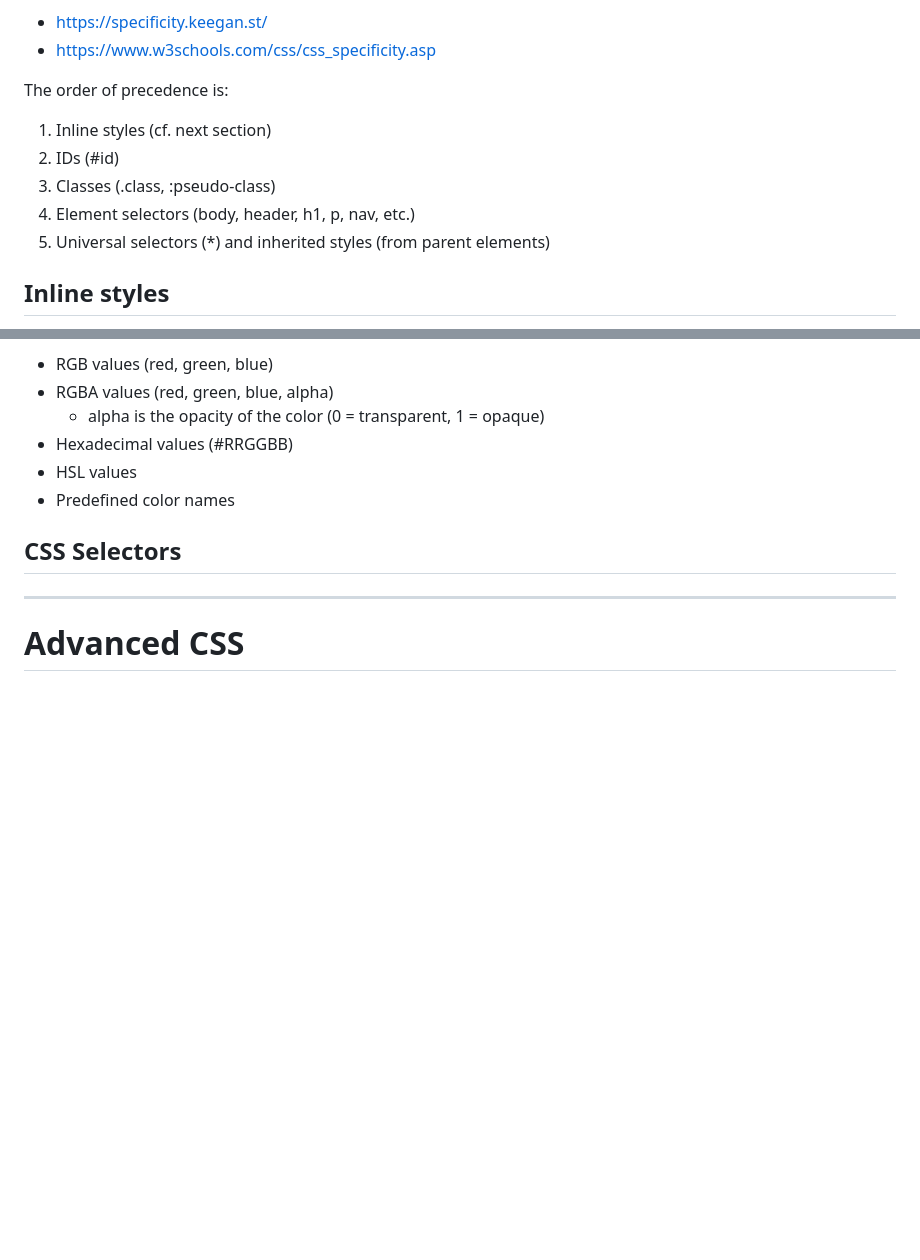
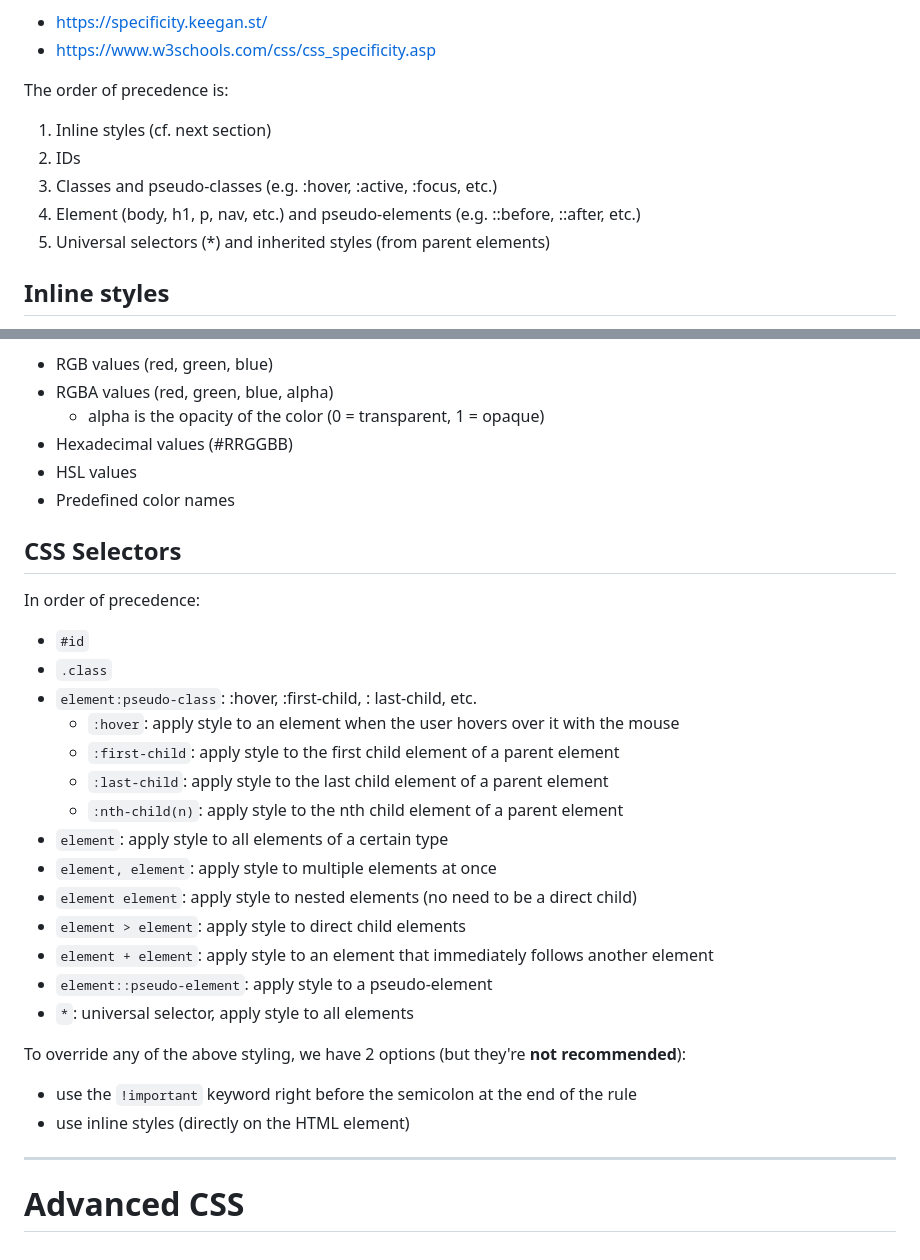
Before and after one commit to fastoch/Complete_Web_Dev_ZTM, a Markdown page: README.md, 2 parts joined by grey strips. Rendered like a GitHub page; blank space fills up the shorter version.

Commit message:
CSS Selector game

```diff
--- a/README.md
+++ b/README.md
@@ -293,9 +293,9 @@ CSS uses a **scoring system** to determine which rule is more specific and shoul
 
 The order of precedence is:
 1. Inline styles (cf. next section)
-2. IDs (#id)
-3. Classes (.class, :pseudo-class)
-4. Element selectors (body, header, h1, p, nav, etc.)
+2. IDs
+3. Classes and pseudo-classes (e.g. :hover, :active, :focus, etc.)
+4. Element (body, h1, p, nav, etc.) and pseudo-elements (e.g. ::before, ::after, etc.)
 5. Universal selectors (*) and inherited styles (from parent elements)
 
 ## Inline styles
@@ -366,7 +366,25 @@ Colors in CSS can be specified in different ways:
 
 ## CSS Selectors
 
+In order of precedence:
+- `#id`
+- `.class`
+- `element:pseudo-class`: :hover, :first-child, : last-child, etc.
+  - `:hover`: apply style to an element when the user hovers over it with the mouse
+  - `:first-child`: apply style to the first child element of a parent element
+  - `:last-child`: apply style to the last child element of a parent element
+  - `:nth-child(n)`: apply style to the nth child element of a parent element
+- `element`: apply style to all elements of a certain type
+- `element, element`: apply style to multiple elements at once
+- `element element`: apply style to nested elements (no need to be a direct child)
+- `element > element`: apply style to direct child elements
+- `element + element`: apply style to an element that immediately follows another element
+- `element::pseudo-element`: apply style to a pseudo-element
+- `*`: universal selector, apply style to all elements
 
+To override any of the above styling, we have 2 options (but they're **not recommended**):
+- use the `!important` keyword right before the semicolon at the end of the rule
+- use inline styles (directly on the HTML element)
 
 ---
 
```
